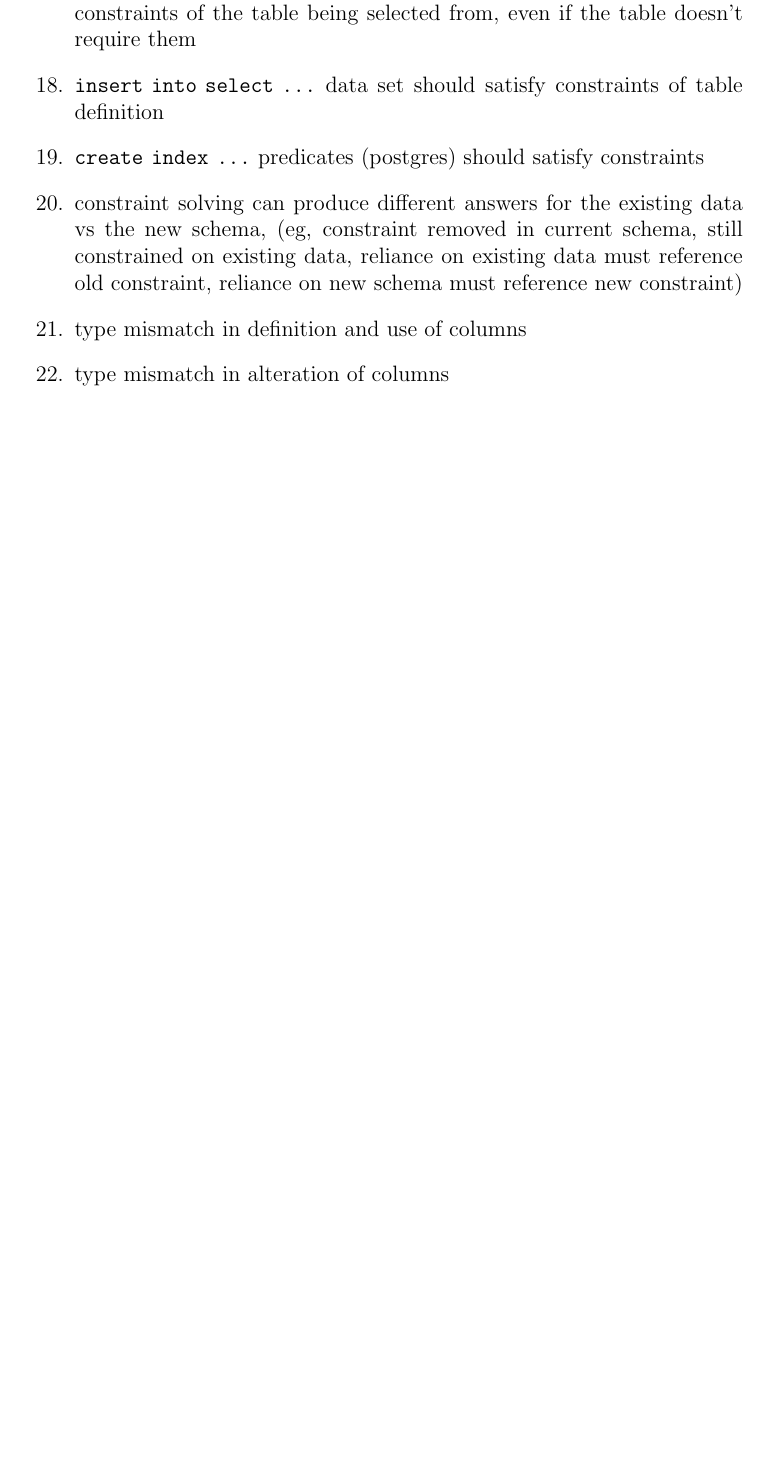
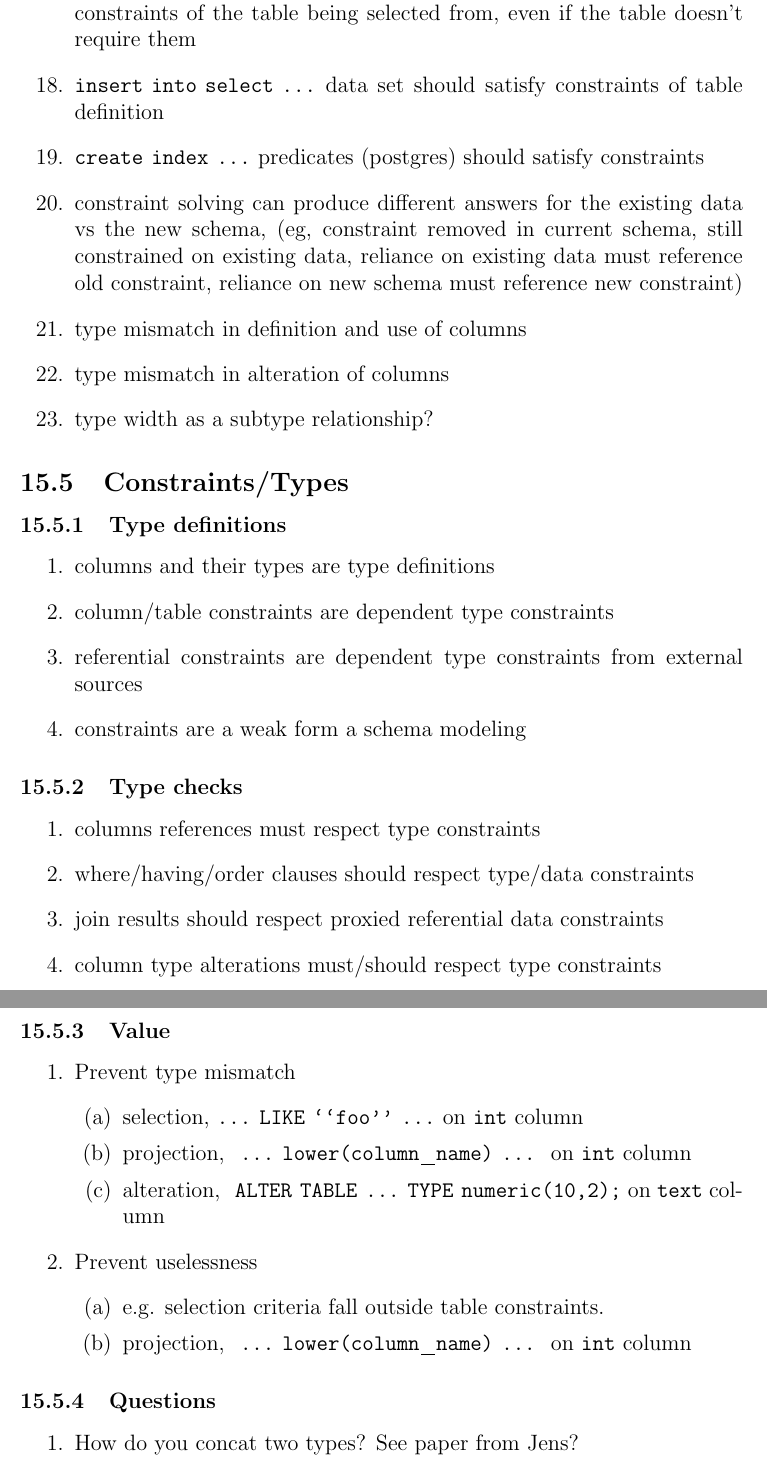
Before and after one commit to johnbender/differential-semantics, a LaTeX document (scratch.tex): part of page 12 of 13 before the commit and two parts of pages 12 and 13 of 14 after it, the two joined at a grey line, cut so that both start at the same text, the shorter picture padded with empty space. Compiled offline with pdfLaTeX.

Commit message:
refining notes on static analysis

```diff
--- a/scratch.tex
+++ b/scratch.tex
@@ -298,6 +298,47 @@ Order of preference:
   \item constraint solving can produce different answers for the existing data vs the new schema, (eg, constraint removed in current schema, still constrained on existing data, reliance on existing data must reference old constraint, reliance on new schema must reference new constraint)
   \item type mismatch in definition and use of columns
   \item type mismatch in alteration of columns
+  \item type width as a subtype relationship?
+\end{enumerate}
+
+\subsection{Constraints/Types}
+
+\subsubsection{Type definitions}
+
+\begin{enumerate}
+  \item columns and their types are type definitions
+  \item column/table constraints are dependent type constraints
+  \item referential constraints are dependent type constraints from external sources
+  \item constraints are a weak form a schema modeling
+\end{enumerate}
+
+\subsubsection{Type checks}
+
+\begin{enumerate}
+  \item columns references must respect type constraints
+  \item where/having/order clauses should respect type/data constraints
+  \item join results should respect proxied referential data constraints
+  \item column type alterations must/should respect type constraints
+\end{enumerate}
+
+\subsubsection{Value}
+\begin{enumerate}
+  \item Prevent type mismatch
+    \begin{enumerate}
+      \item selection, \lit*{... LIKE ``foo'' ...} on \lit*{int} column
+      \item projection, \lit*{ ... lower(column_name) ... } on \lit*{int} column
+      \item alteration, \lit*{ ALTER TABLE ... TYPE numeric(10,2);} on \lit*{text} column
+    \end{enumerate}
+  \item Prevent uselessness
+    \begin{enumerate}
+      \item e.g. selection criteria fall outside table constraints.
+      \item projection, \lit*{ ... lower(column_name) ... } on \lit*{int} column
+    \end{enumerate}
+\end{enumerate}
+
+\subsubsection{Questions}
+\begin{enumerate}
+  \item How do you concat two types? See paper from Jens?
 \end{enumerate}
 
 \newpage
```
